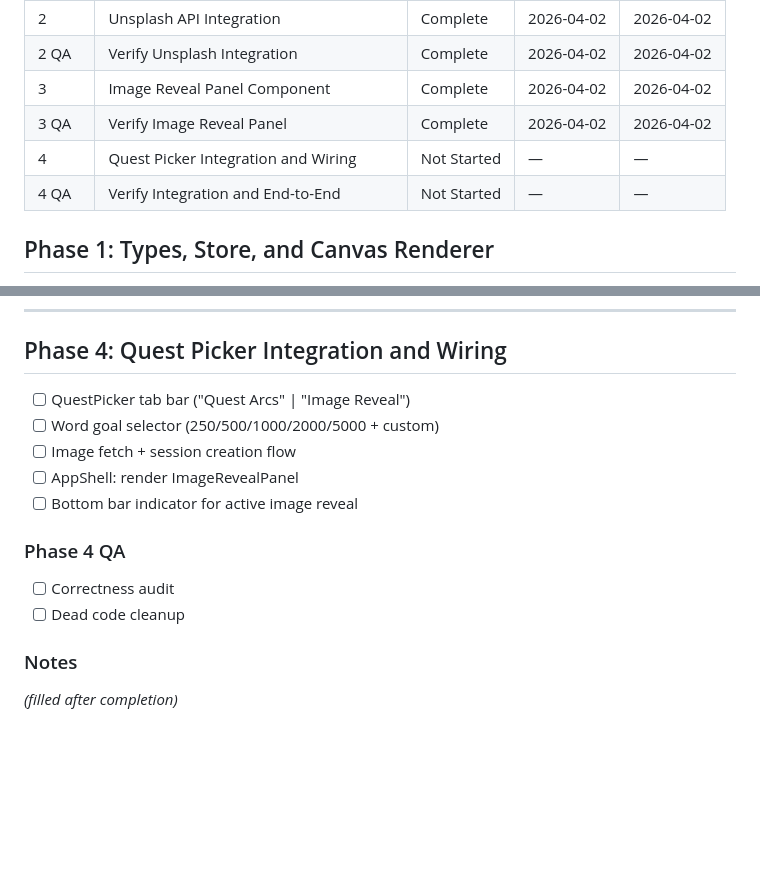
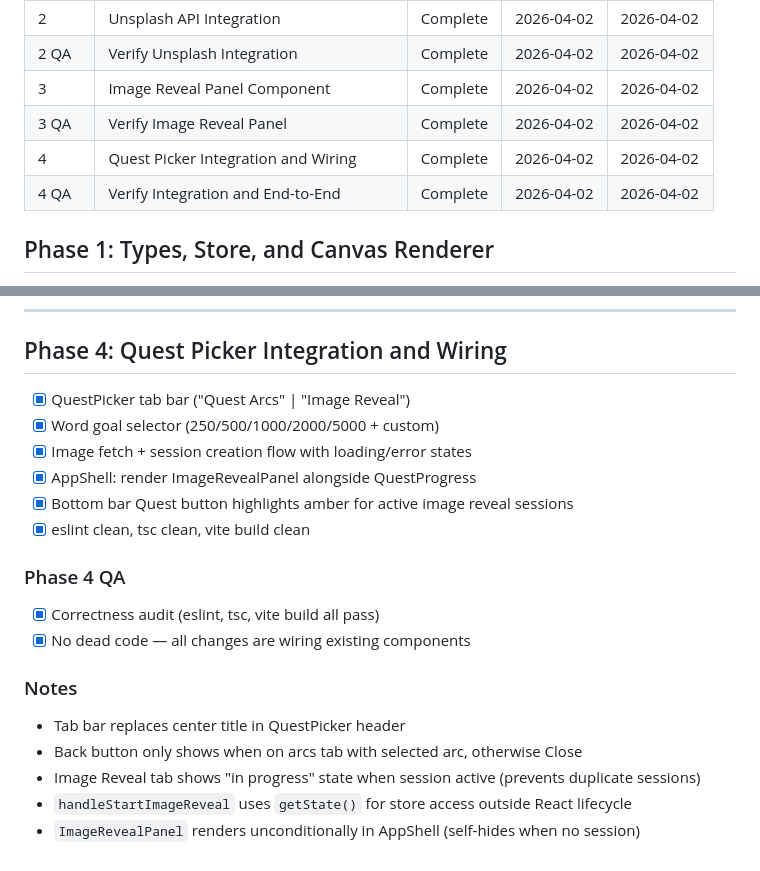
Before and after one commit to crwecker/writinator, a Markdown page: research/image-reveal-quests/progress.md, 2 parts joined by grey strips. Rendered like a GitHub page; blank space fills up the shorter version.

Commit message:
docs: update progress and state for Phase 4 completion
All 4 phases of image reveal quests are now complete.

Co-Authored-By: Claude Opus 4.6 (1M context) <noreply@anthropic.com>

```diff
--- a/research/image-reveal-quests/progress.md
+++ b/research/image-reveal-quests/progress.md
@@ -10,8 +10,8 @@
 | 2 QA | Verify Unsplash Integration | Complete | 2026-04-02 | 2026-04-02 |
 | 3 | Image Reveal Panel Component | Complete | 2026-04-02 | 2026-04-02 |
 | 3 QA | Verify Image Reveal Panel | Complete | 2026-04-02 | 2026-04-02 |
-| 4 | Quest Picker Integration and Wiring | Not Started | — | — |
-| 4 QA | Verify Integration and End-to-End | Not Started | — | — |
+| 4 | Quest Picker Integration and Wiring | Complete | 2026-04-02 | 2026-04-02 |
+| 4 QA | Verify Integration and End-to-End | Complete | 2026-04-02 | 2026-04-02 |
 
 ## Phase 1: Types, Store, and Canvas Renderer
 
@@ -100,15 +100,20 @@
 
 ## Phase 4: Quest Picker Integration and Wiring
 
-- [ ] QuestPicker tab bar ("Quest Arcs" | "Image Reveal")
-- [ ] Word goal selector (250/500/1000/2000/5000 + custom)
-- [ ] Image fetch + session creation flow
-- [ ] AppShell: render ImageRevealPanel
-- [ ] Bottom bar indicator for active image reveal
+- [x] QuestPicker tab bar ("Quest Arcs" | "Image Reveal")
+- [x] Word goal selector (250/500/1000/2000/5000 + custom)
+- [x] Image fetch + session creation flow with loading/error states
+- [x] AppShell: render ImageRevealPanel alongside QuestProgress
+- [x] Bottom bar Quest button highlights amber for active image reveal sessions
+- [x] eslint clean, tsc clean, vite build clean
 
 ### Phase 4 QA
-- [ ] Correctness audit
-- [ ] Dead code cleanup
+- [x] Correctness audit (eslint, tsc, vite build all pass)
+- [x] No dead code — all changes are wiring existing components
 
 ### Notes
-_(filled after completion)_
+- Tab bar replaces center title in QuestPicker header
+- Back button only shows when on arcs tab with selected arc, otherwise Close
+- Image Reveal tab shows "in progress" state when session active (prevents duplicate sessions)
+- `handleStartImageReveal` uses `getState()` for store access outside React lifecycle
+- `ImageRevealPanel` renders unconditionally in AppShell (self-hides when no session)
```
Also changed, not shown: research/image-reveal-quests/state.md (+3 -2 lines).
